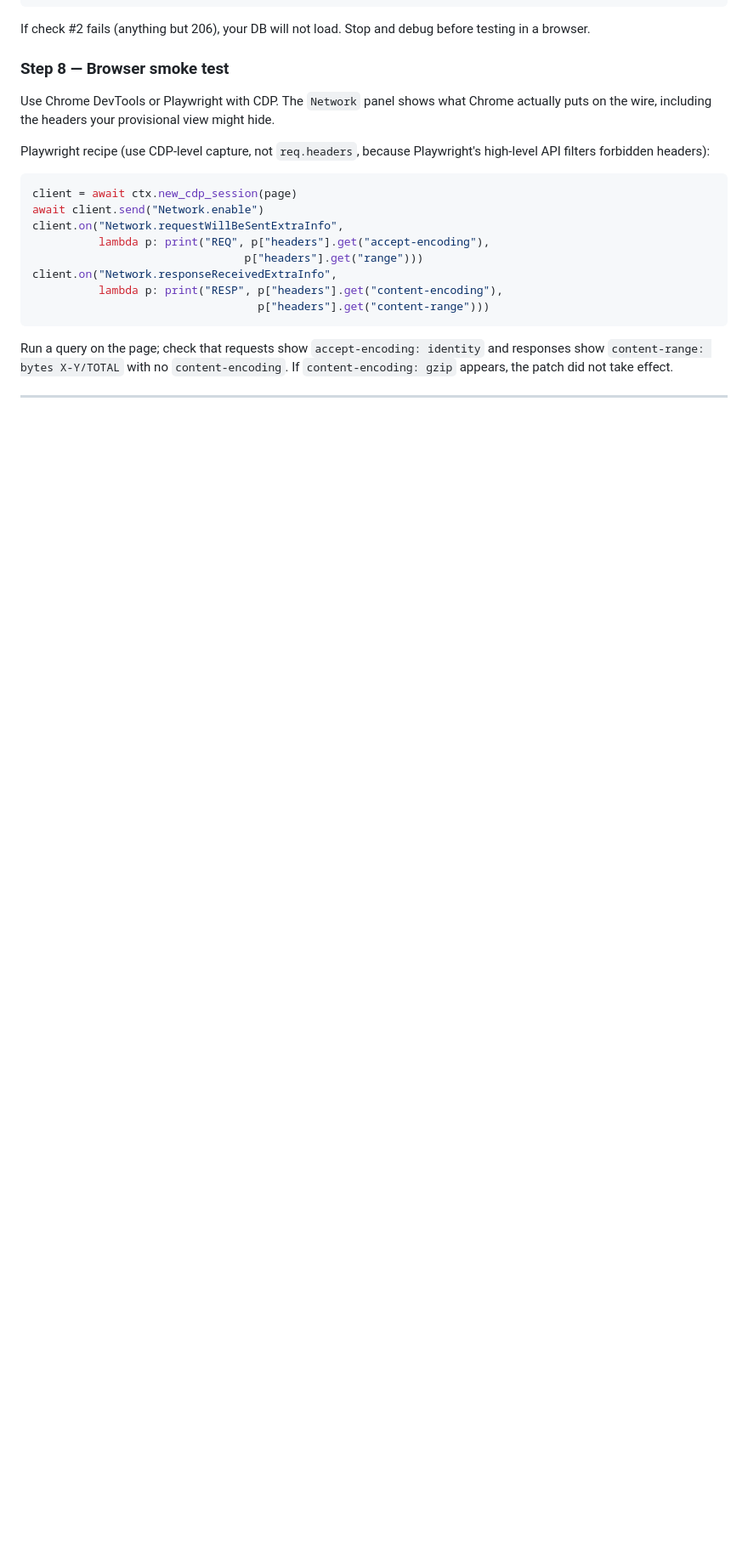
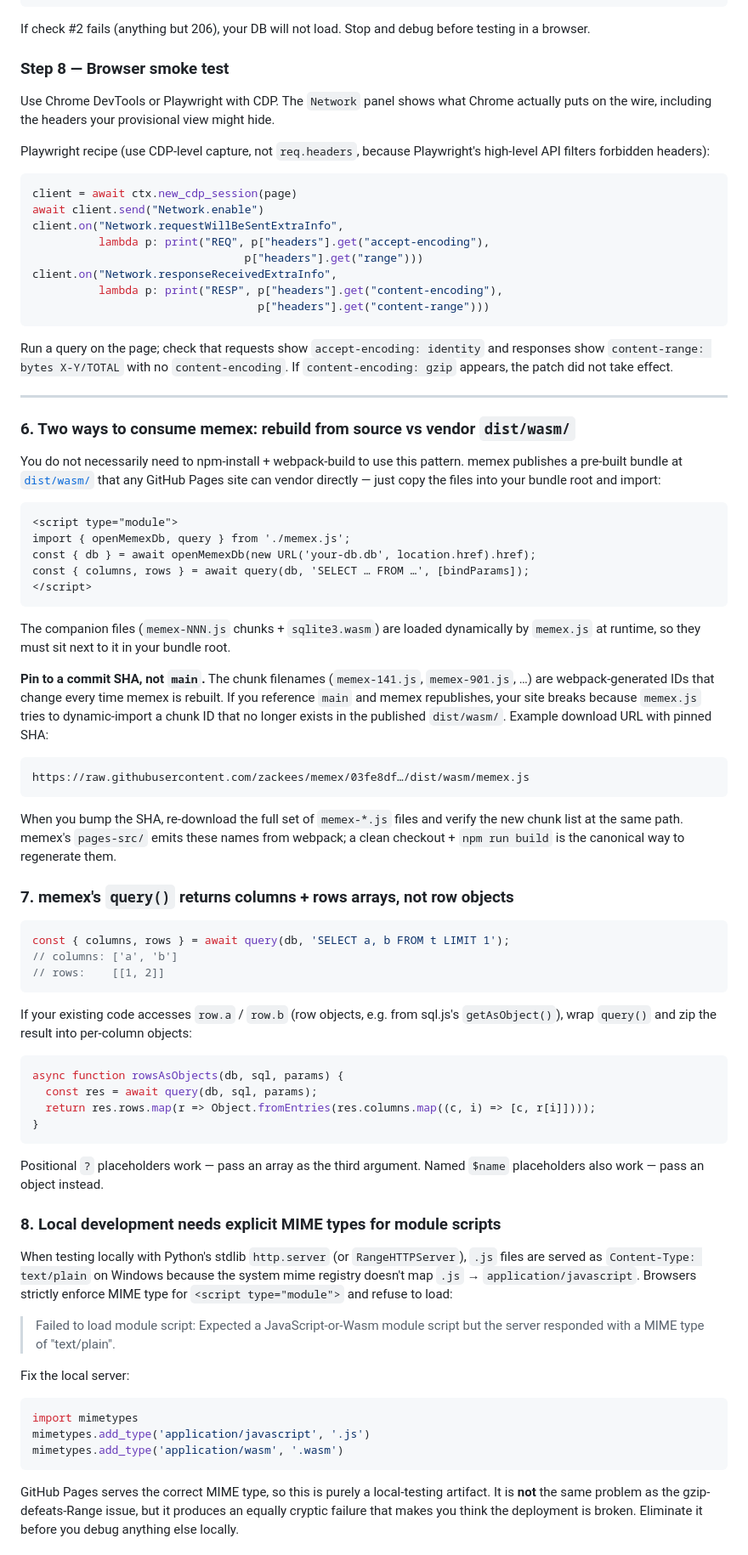
Before and after one commit to zackees/memex, a Markdown page: IMPLEMENT.md, the part around one of its changes. Shown at 85% size. Drawn GitHub-style; blank space fills up the shorter version.

````diff
--- a/IMPLEMENT.md
+++ b/IMPLEMENT.md
@@ -373,3 +411,85 @@ not take effect.
 
 ---
 
+### 6. Two ways to consume memex: rebuild from source vs vendor `dist/wasm/`
+
+You do not necessarily need to npm-install + webpack-build to use this
+pattern. memex publishes a pre-built bundle at
+[`dist/wasm/`](dist/wasm/) that any GitHub Pages site can vendor
+directly — just copy the files into your bundle root and import:
+
+```html
+<script type="module">
+import { openMemexDb, query } from './memex.js';
+const { db } = await openMemexDb(new URL('your-db.db', location.href).href);
+const { columns, rows } = await query(db, 'SELECT … FROM …', [bindParams]);
+</script>
+```
+
+The companion files (`memex-NNN.js` chunks + `sqlite3.wasm`) are loaded
+dynamically by `memex.js` at runtime, so they must sit next to it in
+your bundle root.
+
+**Pin to a commit SHA, not `main`.** The chunk filenames
+(`memex-141.js`, `memex-901.js`, …) are webpack-generated IDs that
+change every time memex is rebuilt. If you reference `main` and memex
+republishes, your site breaks because `memex.js` tries to dynamic-import
+a chunk ID that no longer exists in the published `dist/wasm/`. Example
+download URL with pinned SHA:
+
+```
+https://raw.githubusercontent.com/zackees/memex/03fe8df…/dist/wasm/memex.js
+```
+
+When you bump the SHA, re-download the full set of `memex-*.js` files
+and verify the new chunk list at the same path. memex's `pages-src/`
+emits these names from webpack; a clean checkout + `npm run build` is
+the canonical way to regenerate them.
+
+### 7. memex's `query()` returns columns + rows arrays, not row objects
+
+```js
+const { columns, rows } = await query(db, 'SELECT a, b FROM t LIMIT 1');
+// columns: ['a', 'b']
+// rows:    [[1, 2]]
+```
+
+If your existing code accesses `row.a` / `row.b` (row objects, e.g.
+from sql.js's `getAsObject()`), wrap `query()` and zip the result into
+per-column objects:
+
+```js
+async function rowsAsObjects(db, sql, params) {
+  const res = await query(db, sql, params);
+  return res.rows.map(r => Object.fromEntries(res.columns.map((c, i) => [c, r[i]])));
+}
+```
+
+Positional `?` placeholders work — pass an array as the third argument.
+Named `$name` placeholders also work — pass an object instead.
+
+### 8. Local development needs explicit MIME types for module scripts
+
+When testing locally with Python's stdlib `http.server` (or
+`RangeHTTPServer`), `.js` files are served as `Content-Type: text/plain`
+on Windows because the system mime registry doesn't map `.js` →
+`application/javascript`. Browsers strictly enforce MIME type for
+`<script type="module">` and refuse to load:
+
+> Failed to load module script: Expected a JavaScript-or-Wasm module
+> script but the server responded with a MIME type of "text/plain".
+
+Fix the local server:
+
+```python
+import mimetypes
+mimetypes.add_type('application/javascript', '.js')
+mimetypes.add_type('application/wasm', '.wasm')
+```
+
+GitHub Pages serves the correct MIME type, so this is purely a
+local-testing artifact. It is **not** the same problem as the
+gzip-defeats-Range issue, but it produces an equally cryptic failure
+that makes you think the deployment is broken. Eliminate it before you
+debug anything else locally.
+
````
Also changed, not shown: other parts of IMPLEMENT.md (+54 -0 lines).
